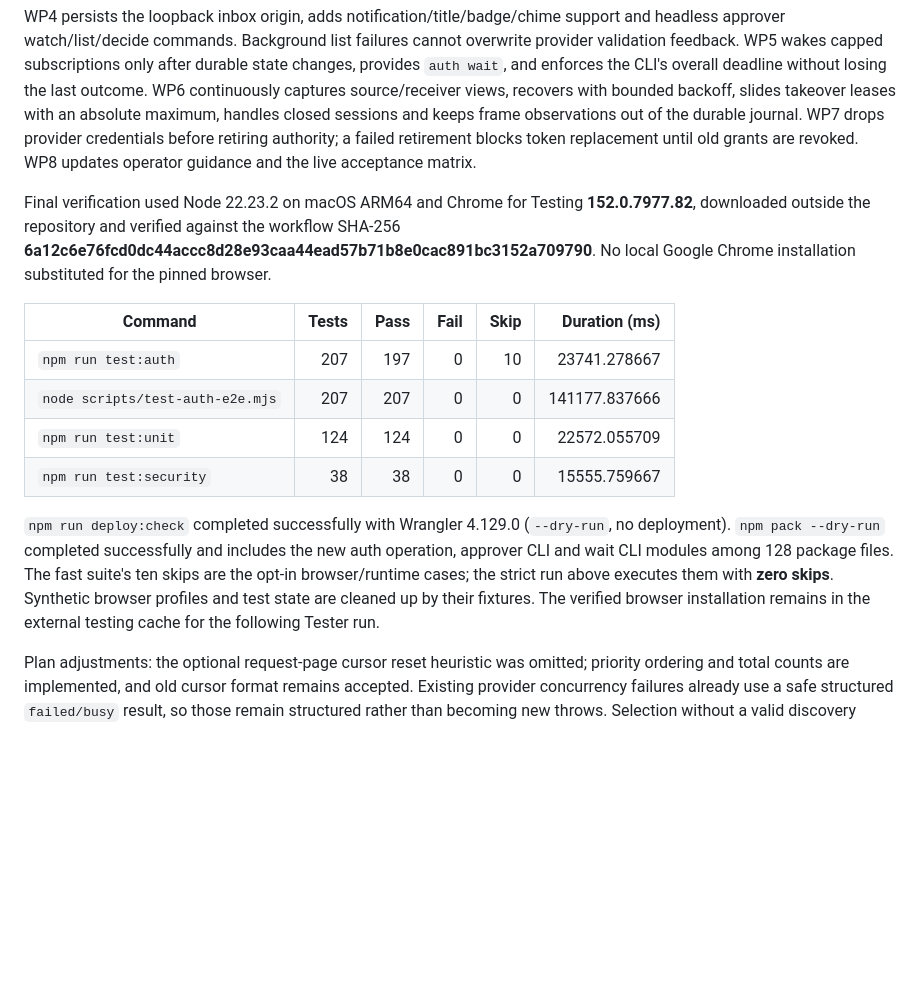
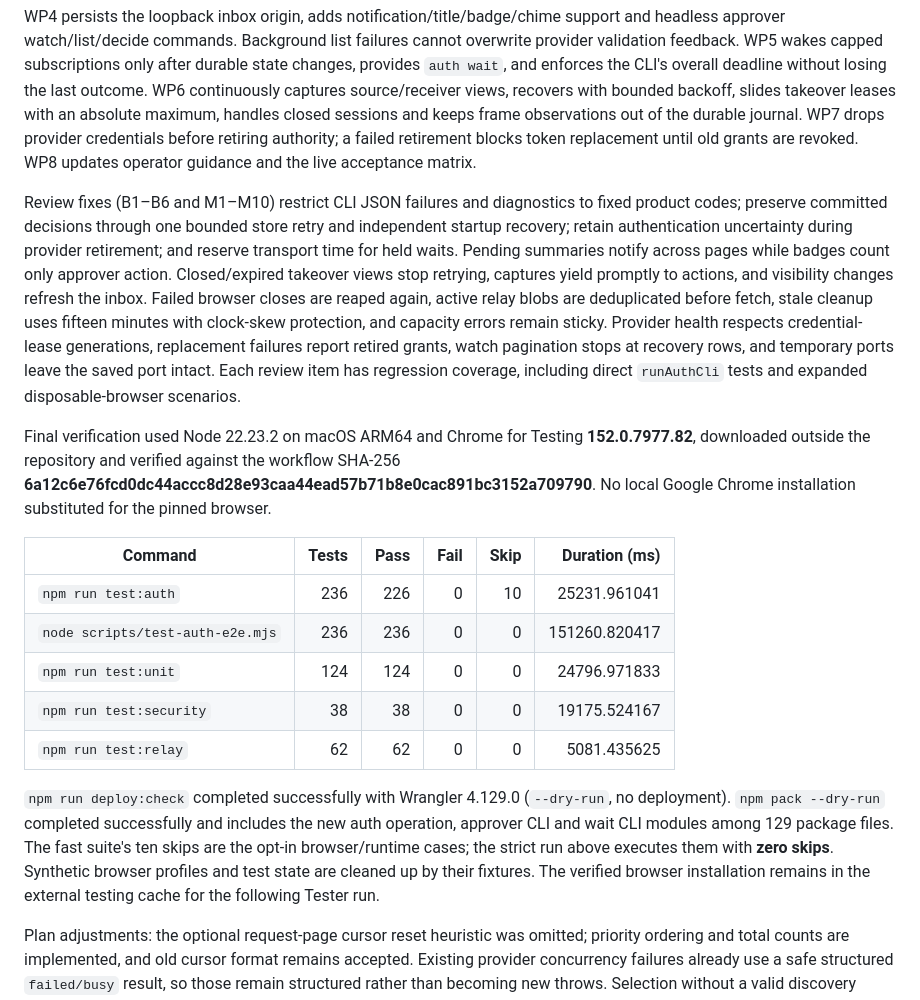
Before and after one commit to tobzey/chromesync-relay, a Markdown page: auth/IMPLEMENTATION.md, the part around the change. GitHub-like rendering; blank space fills up the shorter version.

```diff
--- a/auth/IMPLEMENTATION.md
+++ b/auth/IMPLEMENTATION.md
@@ -6,16 +6,19 @@ WP0 established the pinned-browser baseline below. WP1 preserves safe fill/provi
 
 WP4 persists the loopback inbox origin, adds notification/title/badge/chime support and headless approver watch/list/decide commands. Background list failures cannot overwrite provider validation feedback. WP5 wakes capped subscriptions only after durable state changes, provides `auth wait`, and enforces the CLI's overall deadline without losing the last outcome. WP6 continuously captures source/receiver views, recovers with bounded backoff, slides takeover leases with an absolute maximum, handles closed sessions and keeps frame observations out of the durable journal. WP7 drops provider credentials before retiring authority; a failed retirement blocks token replacement until old grants are revoked. WP8 updates operator guidance and the live acceptance matrix.
 
+Review fixes (B1–B6 and M1–M10) restrict CLI JSON failures and diagnostics to fixed product codes; preserve committed decisions through one bounded store retry and independent startup recovery; retain authentication uncertainty during provider retirement; and reserve transport time for held waits. Pending summaries notify across pages while badges count only approver action. Closed/expired takeover views stop retrying, captures yield promptly to actions, and visibility changes refresh the inbox. Failed browser closes are reaped again, active relay blobs are deduplicated before fetch, stale cleanup uses fifteen minutes with clock-skew protection, and capacity errors remain sticky. Provider health respects credential-lease generations, replacement failures report retired grants, watch pagination stops at recovery rows, and temporary ports leave the saved port intact. Each review item has regression coverage, including direct `runAuthCli` tests and expanded disposable-browser scenarios.
+
 Final verification used Node 22.23.2 on macOS ARM64 and Chrome for Testing **152.0.7977.82**, downloaded outside the repository and verified against the workflow SHA-256 **6a12c6e76fcd0dc44accc8d28e93caa44ead57b71b8e0cac891bc3152a709790**. No local Google Chrome installation substituted for the pinned browser.
 
 | Command | Tests | Pass | Fail | Skip | Duration (ms) |
 | --- | ---: | ---: | ---: | ---: | ---: |
-| `npm run test:auth` | 207 | 197 | 0 | 10 | 23741.278667 |
-| `node scripts/test-auth-e2e.mjs` | 207 | 207 | 0 | 0 | 141177.837666 |
-| `npm run test:unit` | 124 | 124 | 0 | 0 | 22572.055709 |
-| `npm run test:security` | 38 | 38 | 0 | 0 | 15555.759667 |
+| `npm run test:auth` | 236 | 226 | 0 | 10 | 25231.961041 |
+| `node scripts/test-auth-e2e.mjs` | 236 | 236 | 0 | 0 | 151260.820417 |
+| `npm run test:unit` | 124 | 124 | 0 | 0 | 24796.971833 |
+| `npm run test:security` | 38 | 38 | 0 | 0 | 19175.524167 |
+| `npm run test:relay` | 62 | 62 | 0 | 0 | 5081.435625 |
 
-`npm run deploy:check` completed successfully with Wrangler 4.129.0 (`--dry-run`, no deployment). `npm pack --dry-run` completed successfully and includes the new auth operation, approver CLI and wait CLI modules among 128 package files. The fast suite's ten skips are the opt-in browser/runtime cases; the strict run above executes them with **zero skips**. Synthetic browser profiles and test state are cleaned up by their fixtures. The verified browser installation remains in the external testing cache for the following Tester run.
+`npm run deploy:check` completed successfully with Wrangler 4.129.0 (`--dry-run`, no deployment). `npm pack --dry-run` completed successfully and includes the new auth operation, approver CLI and wait CLI modules among 129 package files. The fast suite's ten skips are the opt-in browser/runtime cases; the strict run above executes them with **zero skips**. Synthetic browser profiles and test state are cleaned up by their fixtures. The verified browser installation remains in the external testing cache for the following Tester run.
 
 Plan adjustments: the optional request-page cursor reset heuristic was omitted; priority ordering and total counts are implemented, and old cursor format remains accepted. Existing provider concurrency failures already use a safe structured `failed/busy` result, so those remain structured rather than becoming new throws. Selection without a valid discovery session retains its existing fixed guarded rejection. No cookie-sync features, companion transport, production rate defaults or live tenant data were changed.
 
```
Also changed, not shown: auth/README.md (+1 -1 lines), docs/authentication.md (+11 -4 lines).
